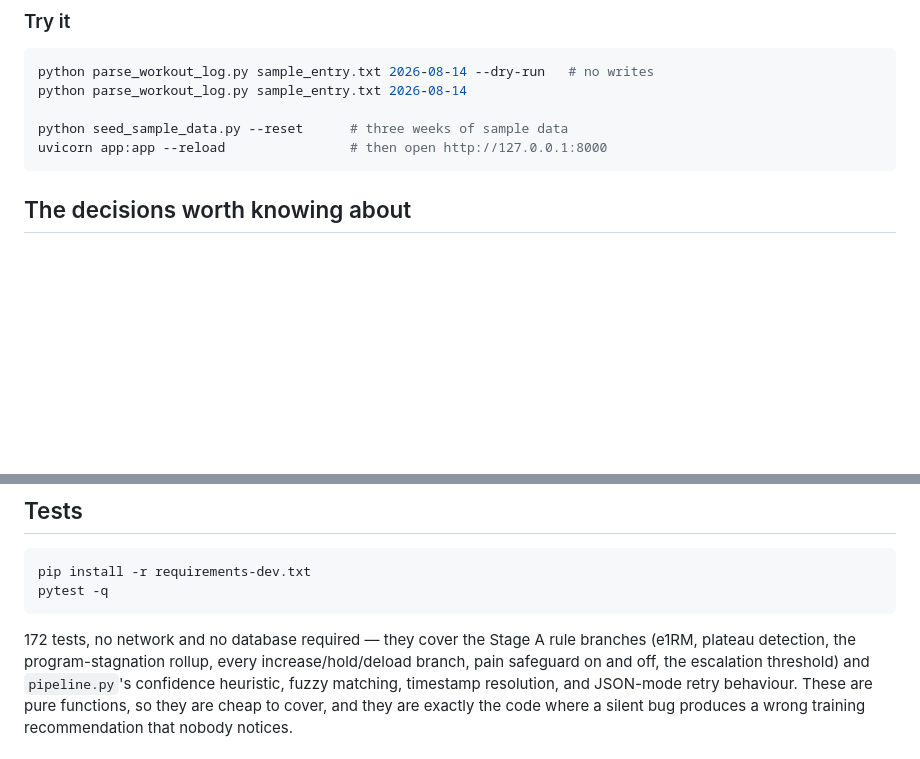
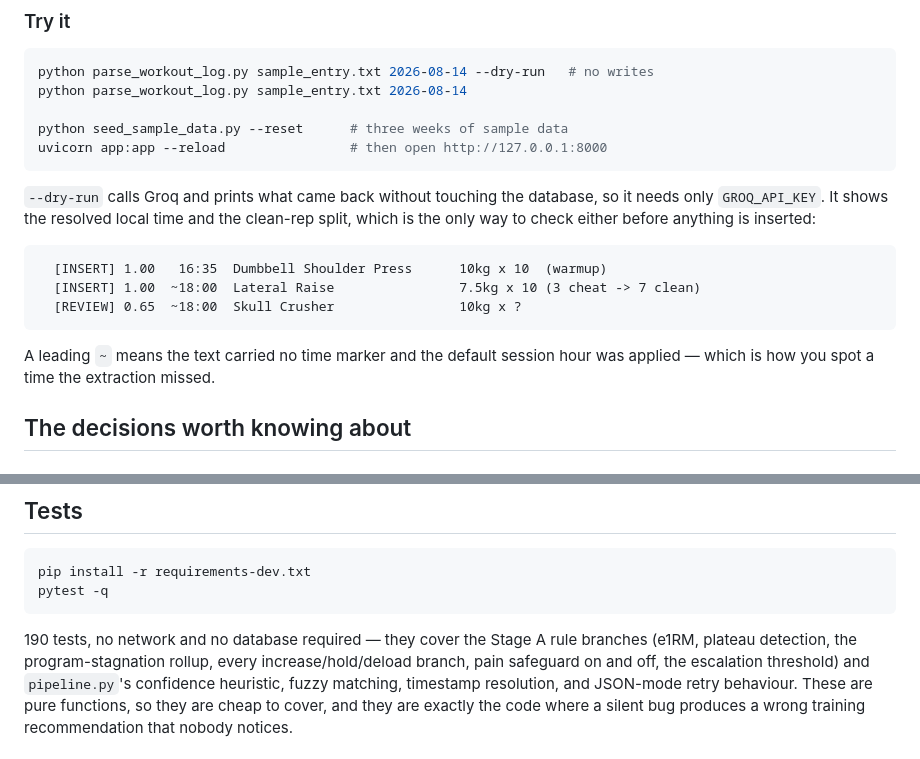
Before and after one commit to sohaibm05/Gym-tracker, a Markdown page: README.md, 2 parts joined by grey strips. Rendered like a GitHub page; blank space fills up the shorter version.

Commit message:
Document the dry-run output format in the README
The README still described the old dry-run output and carried a stale
test count. Adds the sample lines showing the resolved time and clean-rep
split, and explains the "~" prefix.

Co-Authored-By: Claude Opus 5 <noreply@anthropic.com>
Claude-Session: https://claude.ai/code/session_01U4Z1gChZdP9CJgmTvgFfUe

````diff
--- a/README.md
+++ b/README.md
@@ -79,6 +79,20 @@ python parse_workout_log.py sample_entry.txt 2026-08-14
 python seed_sample_data.py --reset      # three weeks of sample data
 uvicorn app:app --reload                # then open http://127.0.0.1:8000
 ```
+
+`--dry-run` calls Groq and prints what came back without touching the database,
+so it needs only `GROQ_API_KEY`. It shows the resolved local time and the
+clean-rep split, which is the only way to check either before anything is
+inserted:
+
+```
+  [INSERT] 1.00   16:35  Dumbbell Shoulder Press      10kg x 10  (warmup)
+  [INSERT] 1.00  ~18:00  Lateral Raise                7.5kg x 10 (3 cheat -> 7 clean)
+  [REVIEW] 0.65  ~18:00  Skull Crusher                10kg x ?
+```
+
+A leading `~` means the text carried no time marker and the default session hour
+was applied — which is how you spot a time the extraction missed.
 
 ## The decisions worth knowing about
 
@@ -260,7 +274,7 @@ pip install -r requirements-dev.txt
 pytest -q
 ```
 
-172 tests, no network and no database required — they cover the Stage A rule
+190 tests, no network and no database required — they cover the Stage A rule
 branches (e1RM, plateau detection, the program-stagnation rollup, every
 increase/hold/deload branch, pain safeguard on and off, the escalation
 threshold) and `pipeline.py`'s confidence heuristic, fuzzy matching, timestamp
````
